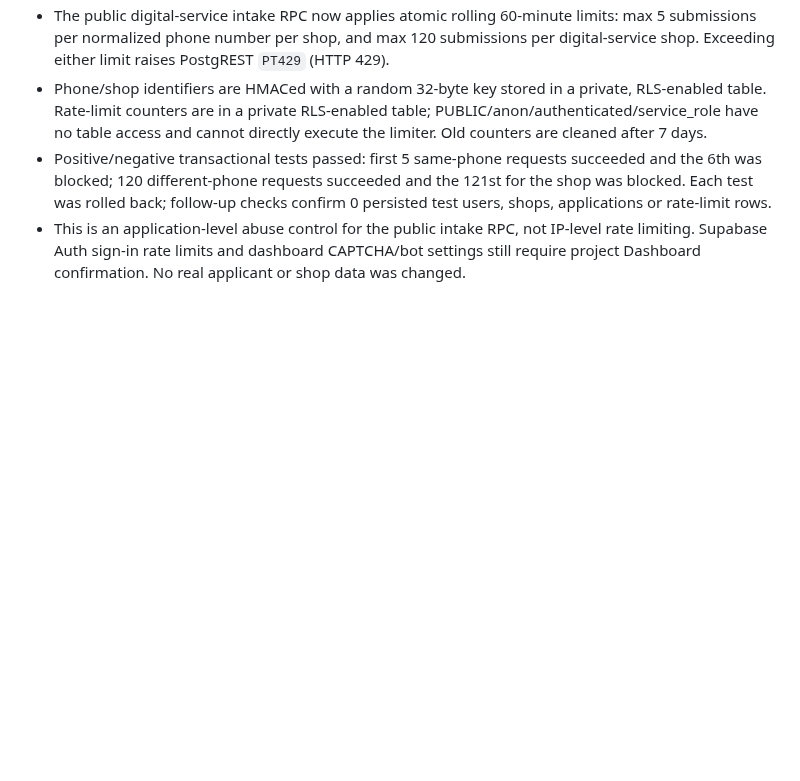
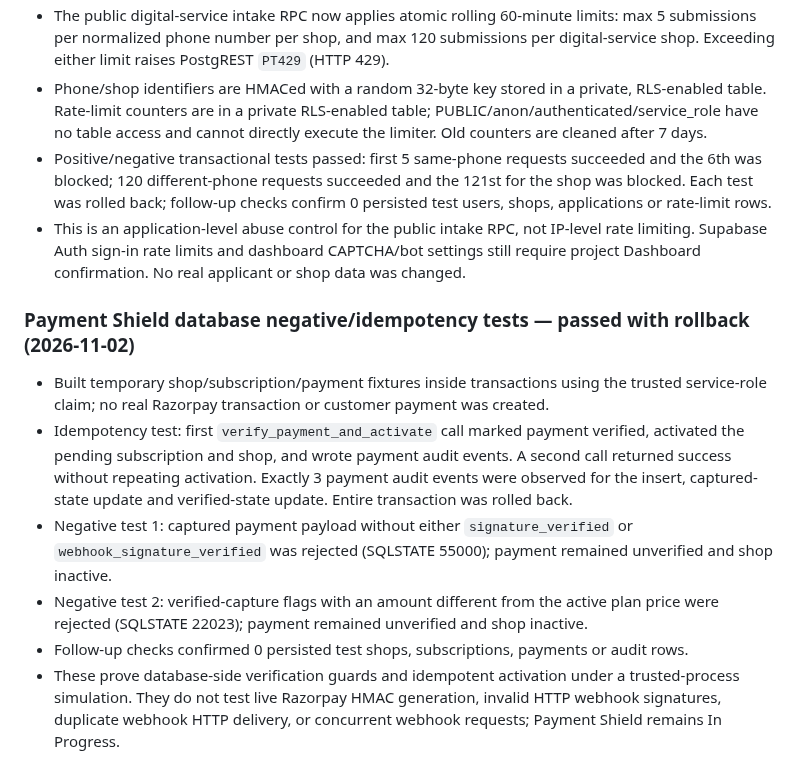
Before and after one commit to smartdigitalseva05-hash/smart-grocery-store-pro, a Markdown page: PROJECT_STATUS.md, the part around the change. GitHub-like rendering; blank space fills up the shorter version.

Commit message:
Record payment verification negative and idempotency tests

```diff
--- a/PROJECT_STATUS.md
+++ b/PROJECT_STATUS.md
@@ -622,3 +622,12 @@ Executed inside explicit transactions using `SET LOCAL ROLE` and synthetic JWT s
 - Phone/shop identifiers are HMACed with a random 32-byte key stored in a private, RLS-enabled table. Rate-limit counters are in a private RLS-enabled table; PUBLIC/anon/authenticated/service_role have no table access and cannot directly execute the limiter. Old counters are cleaned after 7 days.
 - Positive/negative transactional tests passed: first 5 same-phone requests succeeded and the 6th was blocked; 120 different-phone requests succeeded and the 121st for the shop was blocked. Each test was rolled back; follow-up checks confirm 0 persisted test users, shops, applications or rate-limit rows.
 - This is an application-level abuse control for the public intake RPC, not IP-level rate limiting. Supabase Auth sign-in rate limits and dashboard CAPTCHA/bot settings still require project Dashboard confirmation. No real applicant or shop data was changed.
+
+
+### Payment Shield database negative/idempotency tests — passed with rollback (2026-11-02)
+- Built temporary shop/subscription/payment fixtures inside transactions using the trusted service-role claim; no real Razorpay transaction or customer payment was created.
+- Idempotency test: first `verify_payment_and_activate` call marked payment verified, activated the pending subscription and shop, and wrote payment audit events. A second call returned success without repeating activation. Exactly 3 payment audit events were observed for the insert, captured-state update and verified-state update. Entire transaction was rolled back.
+- Negative test 1: captured payment payload without either `signature_verified` or `webhook_signature_verified` was rejected (SQLSTATE 55000); payment remained unverified and shop inactive.
+- Negative test 2: verified-capture flags with an amount different from the active plan price were rejected (SQLSTATE 22023); payment remained unverified and shop inactive.
+- Follow-up checks confirmed 0 persisted test shops, subscriptions, payments or audit rows.
+- These prove database-side verification guards and idempotent activation under a trusted-process simulation. They do not test live Razorpay HMAC generation, invalid HTTP webhook signatures, duplicate webhook HTTP delivery, or concurrent webhook requests; Payment Shield remains In Progress.
```
